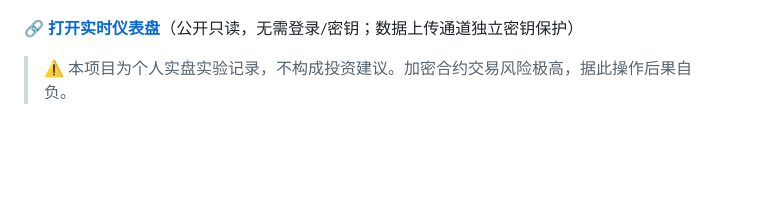
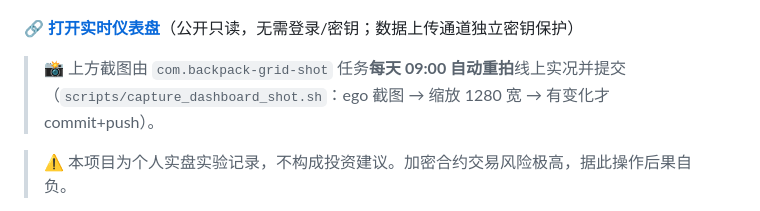
Before and after one commit to terryso/backpack-grid, a Markdown page: README.zh-CN.md, the part around the change. Rendered like a GitHub page; blank space fills up the shorter version.

Commit message:
README 注明实盘截图每日 09:00 自动同步机制

```diff
--- a/README.zh-CN.md
+++ b/README.zh-CN.md
@@ -18,6 +18,9 @@
 </p>
 
 🔗 **[打开实时仪表盘](https://grid.terryso.dev)**（公开只读，无需登录/密钥；数据上传通道独立密钥保护）
+
+> 📸 上方截图由 `com.backpack-grid-shot` 任务**每天 09:00 自动重拍**线上实况并提交
+> （`scripts/capture_dashboard_shot.sh`：ego 截图 → 缩放 1280 宽 → 有变化才 commit+push）。
 
 > ⚠️ 本项目为个人实盘实验记录，不构成投资建议。加密合约交易风险极高，据此操作后果自负。
 
```
Also changed, not shown: README.md (+1 -1 lines).
